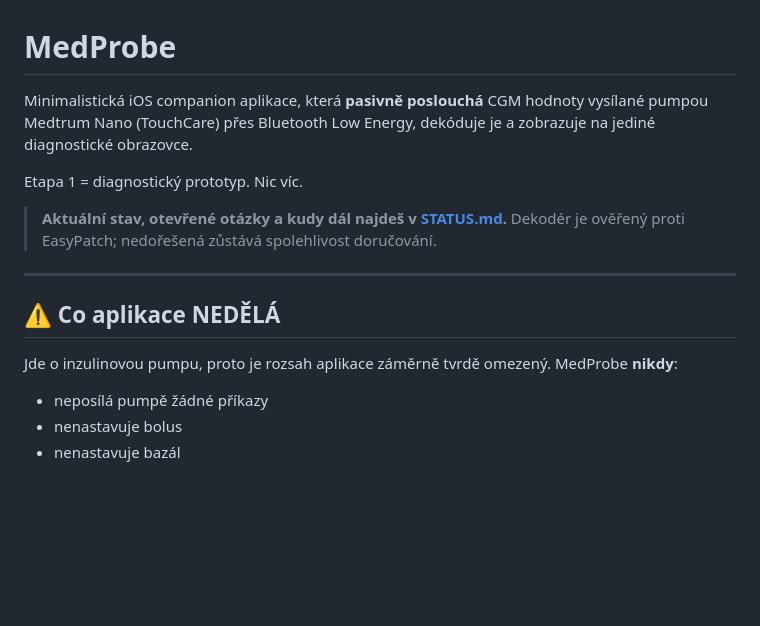
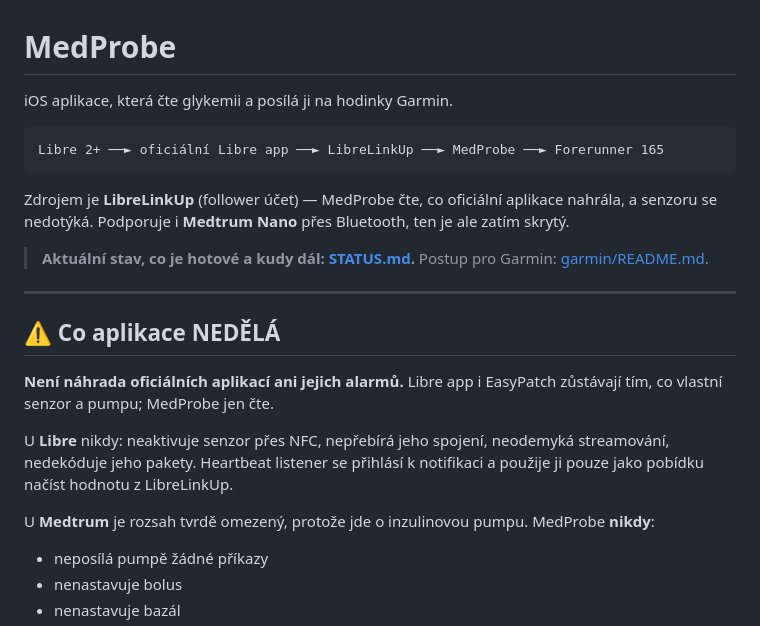
Before and after one commit to sejkoramartin/Mmolio, a Markdown page: README.md, the part around the change. Drawn GitHub-style; blank space fills up the shorter version.

````diff
--- a/README.md
+++ b/README.md
@@ -1,19 +1,29 @@
 # MedProbe
 
-Minimalistická iOS companion aplikace, která **pasivně poslouchá** CGM hodnoty vysílané
-pumpou Medtrum Nano (TouchCare) přes Bluetooth Low Energy, dekóduje je a zobrazuje
-na jediné diagnostické obrazovce.
+iOS aplikace, která čte glykemii a posílá ji na hodinky Garmin.
 
-Etapa 1 = diagnostický prototyp. Nic víc.
+```
+Libre 2+ ──► oficiální Libre app ──► LibreLinkUp ──► MedProbe ──► Forerunner 165
+```
 
-> **Aktuální stav, otevřené otázky a kudy dál najdeš v [STATUS.md](STATUS.md).**
-> Dekodér je ověřený proti EasyPatch; nedořešená zůstává spolehlivost doručování.
+Zdrojem je **LibreLinkUp** (follower účet) — MedProbe čte, co oficiální aplikace nahrála,
+a senzoru se nedotýká. Podporuje i **Medtrum Nano** přes Bluetooth, ten je ale zatím skrytý.
+
+> **Aktuální stav, co je hotové a kudy dál: [STATUS.md](STATUS.md).**
+> Postup pro Garmin: [garmin/README.md](garmin/README.md).
 
 ---
 
 ## ⚠️ Co aplikace NEDĚLÁ
 
-Jde o inzulinovou pumpu, proto je rozsah aplikace záměrně tvrdě omezený.
+**Není náhrada oficiálních aplikací ani jejich alarmů.** Libre app i EasyPatch zůstávají
+tím, co vlastní senzor a pumpu; MedProbe jen čte.
+
+U **Libre** nikdy: neaktivuje senzor přes NFC, nepřebírá jeho spojení, neodemyká
+streamování, nedekóduje jeho pakety. Heartbeat listener se přihlásí k notifikaci a použije
+ji pouze jako pobídku načíst hodnotu z LibreLinkUp.
+
+U **Medtrum** je rozsah tvrdě omezený, protože jde o inzulinovou pumpu.
 MedProbe **nikdy**:
 
 - neposílá pumpě žádné příkazy
````
Also changed, not shown: STATUS.md (+103 -109 lines).
